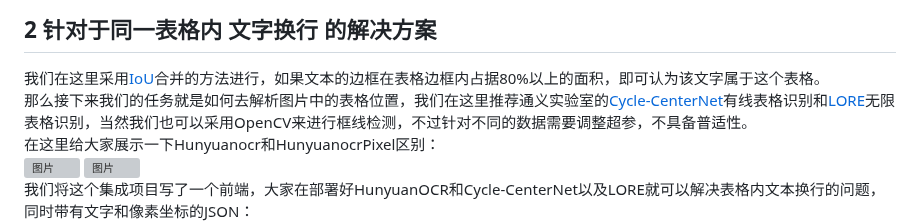
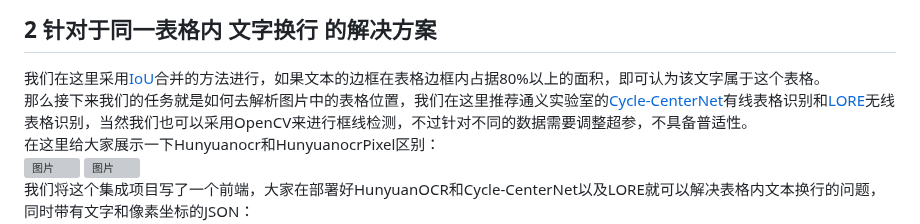
Before and after one commit to CHENszu/HunyuanocrPixel, a Markdown page: README.md, the part around the change. GitHub-like rendering; grey boxes are pictures that could not be loaded.

```diff
--- a/README.md
+++ b/README.md
@@ -17,7 +17,7 @@ HunyuanOCR识别中基本上都是**按行**进行处理（经过测试HunyuanOC
 我们发现HunyuanOCR不仅能够通过自定义提示词，而且像素坐标是按照一个个文本进行返回，并且如果图片是倾斜的，其也能较为优秀的识别出来。
 ## 2 针对于同一表格内 文字换行 的解决方案
 我们在这里采用[IoU](https://cloud.tencent.com/developer/article/1446244)合并的方法进行，如果文本的边框在表格边框内占据80%以上的面积，即可认为该文字属于这个表格。
-那么接下来我们的任务就是如何去解析图片中的表格位置，我们在这里推荐通义实验室的[Cycle-CenterNet](https://www.modelscope.cn/models/iic/cv_dla34_table-structure-recognition_cycle-centernet)有线表格识别和[LORE](https://www.modelscope.cn/models/iic/cv_resnet-transformer_table-structure-recognition_lore)无限表格识别，当然我们也可以采用OpenCV来进行框线检测，不过针对不同的数据需要调整超参，不具备普适性。
+那么接下来我们的任务就是如何去解析图片中的表格位置，我们在这里推荐通义实验室的[Cycle-CenterNet](https://www.modelscope.cn/models/iic/cv_dla34_table-structure-recognition_cycle-centernet)有线表格识别和[LORE](https://www.modelscope.cn/models/iic/cv_resnet-transformer_table-structure-recognition_lore)无线表格识别，当然我们也可以采用OpenCV来进行框线检测，不过针对不同的数据需要调整超参，不具备普适性。
 在这里给大家展示一下Hunyuanocr和HunyuanocrPixel区别：
 <img width="443" height="497" alt="图片" src="https://github.com/user-attachments/assets/7e9ca99f-1127-460e-962c-5a35d4c83f85" />
 <img width="437" height="493" alt="图片" src="https://github.com/user-attachments/assets/16989e9b-d9a6-4f83-bb2d-c1154ac9571d" />
```
